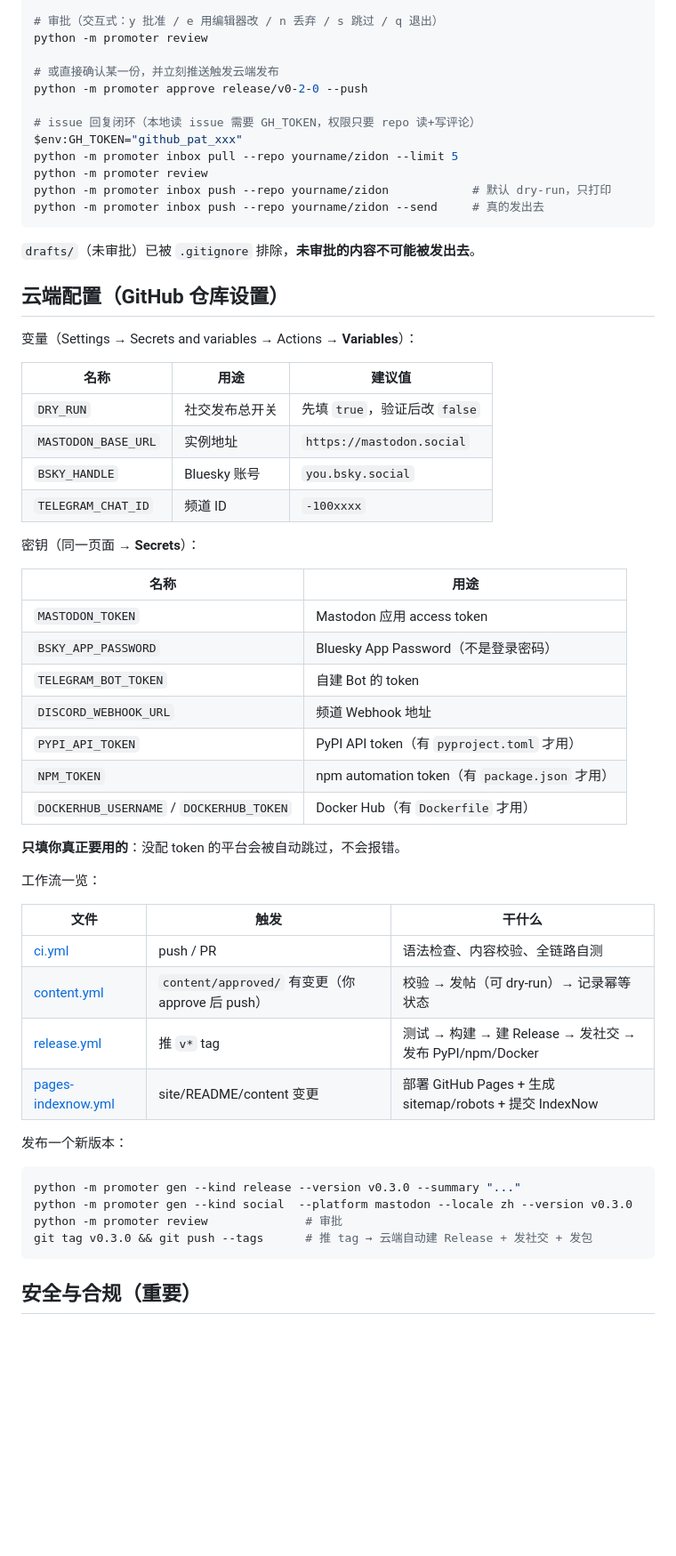
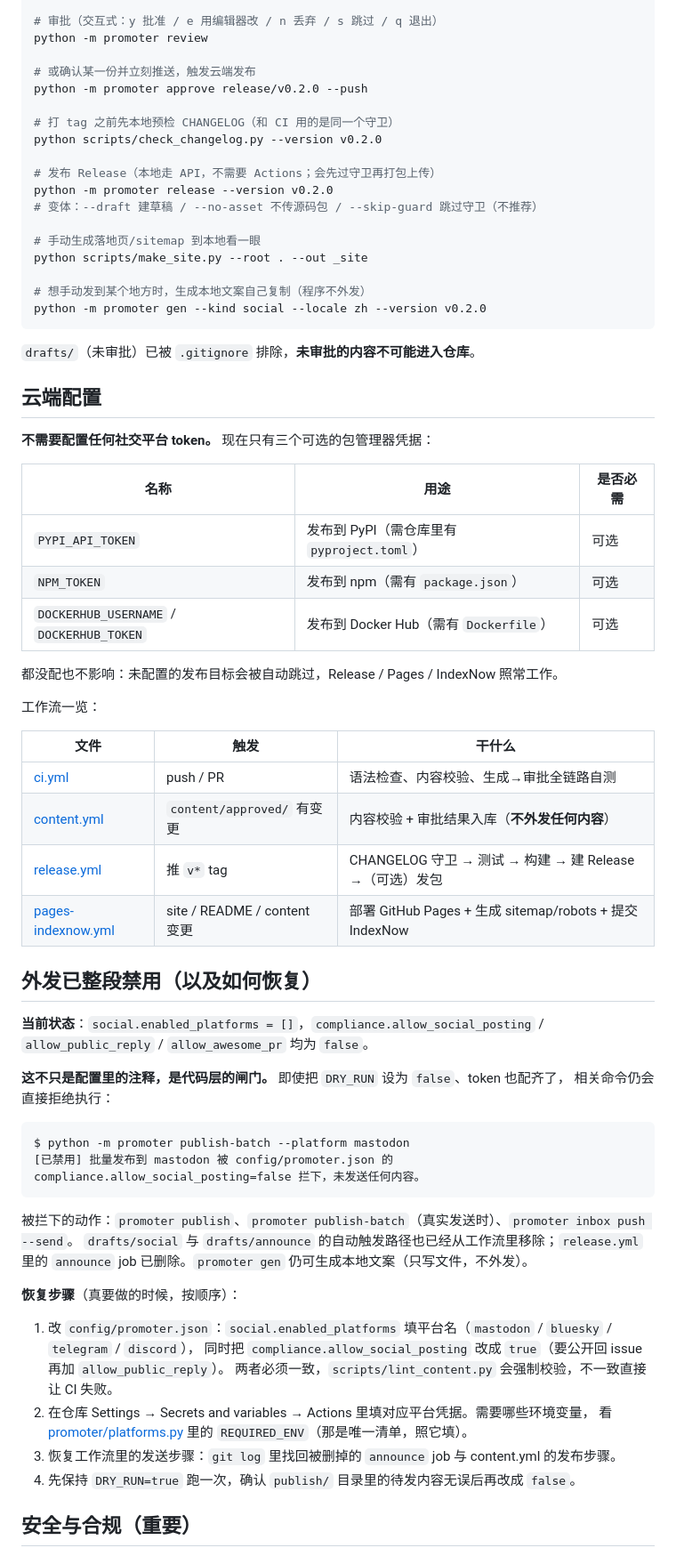
Before and after one commit to wan101218/zidon, a Markdown page: README.md, the part around one of its changes. Shown at 89% size. Drawn GitHub-style; blank space fills up the shorter version.

Commit message:
feat(release): 本地发布 Release + 受限网络两个兜底；docs: README/CHANGELOG 同步到 0.2.1

````diff
--- a/README.md
+++ b/README.md
@@ -63,61 +79,72 @@ python -m promoter gen --kind awesome --list awesome-selfhosted
 # 审批（交互式：y 批准 / e 用编辑器改 / n 丢弃 / s 跳过 / q 退出）
 python -m promoter review
 
-# 或直接确认某一份，并立刻推送触发云端发布
-python -m promoter approve release/v0-2-0 --push
+# 或确认某一份并立刻推送，触发云端发布
+python -m promoter approve release/v0.2.0 --push
 
-# issue 回复闭环（本地读 issue 需要 GH_TOKEN，权限只要 repo 读+写评论）
-$env:GH_TOKEN="github_pat_xxx"
-python -m promoter inbox pull --repo yourname/zidon --limit 5
-python -m promoter review
-python -m promoter inbox push --repo yourname/zidon            # 默认 dry-run，只打印
-python -m promoter inbox push --repo yourname/zidon --send     # 真的发出去
+# 打 tag 之前先本地预检 CHANGELOG（和 CI 用的是同一个守卫）
+python scripts/check_changelog.py --version v0.2.0
+
+# 发布 Release（本地走 API，不需要 Actions；会先过守卫再打包上传）
+python -m promoter release --version v0.2.0
+# 变体：--draft 建草稿 / --no-asset 不传源码包 / --skip-guard 跳过守卫（不推荐）
+
+# 手动生成落地页/sitemap 到本地看一眼
+python scripts/make_site.py --root . --out _site
+
+# 想手动发到某个地方时，生成本地文案自己复制（程序不外发）
+python -m promoter gen --kind social --locale zh --version v0.2.0
 ```
 
-`drafts/`（未审批）已被 `.gitignore` 排除，**未审批的内容不可能被发出去**。
+`drafts/`（未审批）已被 `.gitignore` 排除，**未审批的内容不可能进入仓库**。
 
-## 云端配置（GitHub 仓库设置）
+## 云端配置
 
-变量（Settings → Secrets and variables → Actions → **Variables**）：
+**不需要配置任何社交平台 token。** 现在只有三个可选的包管理器凭据：
 
-| 名称 | 用途 | 建议值 |
+| 名称 | 用途 | 是否必需 |
 | --- | --- | --- |
-| `DRY_RUN` | 社交发布总开关 | 先填 `true`，验证后改 `false` |
-| `MASTODON_BASE_URL` | 实例地址 | `https://mastodon.social` |
-| `BSKY_HANDLE` | Bluesky 账号 | `you.bsky.social` |
-| `TELEGRAM_CHAT_ID` | 频道 ID | `-100xxxx` |
+| `PYPI_API_TOKEN` | 发布到 PyPI（需仓库里有 `pyproject.toml`） | 可选 |
+| `NPM_TOKEN` | 发布到 npm（需有 `package.json`） | 可选 |
+| `DOCKERHUB_USERNAME` / `DOCKERHUB_TOKEN` | 发布到 Docker Hub（需有 `Dockerfile`） | 可选 |
 
-密钥（同一页面 → **Secrets**）：
-
-| 名称 | 用途 |
-| --- | --- |
-| `MASTODON_TOKEN` | Mastodon 应用 access token |
-| `BSKY_APP_PASSWORD` | Bluesky App Password（不是登录密码） |
-| `TELEGRAM_BOT_TOKEN` | 自建 Bot 的 token |
-| `DISCORD_WEBHOOK_URL` | 频道 Webhook 地址 |
-| `PYPI_API_TOKEN` | PyPI API token（有 `pyproject.toml` 才用） |
-| `NPM_TOKEN` | npm automation token（有 `package.json` 才用） |
-| `DOCKERHUB_USERNAME` / `DOCKERHUB_TOKEN` | Docker Hub（有 `Dockerfile` 才用） |
-
-**只填你真正要用的**：没配 token 的平台会被自动跳过，不会报错。
+都没配也不影响：未配置的发布目标会被自动跳过，Release / Pages / IndexNow 照常工作。
 
 工作流一览：
 
 | 文件 | 触发 | 干什么 |
 | --- | --- | --- |
-| [ci.yml](.github/workflows/ci.yml) | push / PR | 语法检查、内容校验、全链路自测 |
-| [content.yml](.github/workflows/content.yml) | `content/approved/` 有变更（你 approve 后 push） | 校验 → 发帖（可 dry-run）→ 记录幂等状态 |
-| [release.yml](.github/workflows/release.yml) | 推 `v*` tag | 测试 → 构建 → 建 Release → 发社交 → 发布 PyPI/npm/Docker |
-| [pages-indexnow.yml](.github/workflows/pages-indexnow.yml) | site/README/content 变更 | 部署 GitHub Pages + 生成 sitemap/robots + 提交 IndexNow |
+| [ci.yml](.github/workflows/ci.yml) | push / PR | 语法检查、内容校验、生成→审批全链路自测 |
+| [content.yml](.github/workflows/content.yml) | `content/approved/` 有变更 | 内容校验 + 审批结果入库（**不外发任何内容**） |
+| [release.yml](.github/workflows/release.yml) | 推 `v*` tag | CHANGELOG 守卫 → 测试 → 构建 → 建 Release →（可选）发包 |
+| [pages-indexnow.yml](.github/workflows/pages-indexnow.yml) | site / README / content 变更 | 部署 GitHub Pages + 生成 sitemap/robots + 提交 IndexNow |
 
-发布一个新版本：
+## 外发已整段禁用（以及如何恢复）
 
-```powershell
-python -m promoter gen --kind release --version v0.3.0 --summary "..."
-python -m promoter gen --kind social  --platform mastodon --locale zh --version v0.3.0
-python -m promoter review              # 审批
-git tag v0.3.0 && git push --tags      # 推 tag → 云端自动建 Release + 发社交 + 发包
+**当前状态**：`social.enabled_platforms = []`，`compliance.allow_social_posting` / `allow_public_reply` /
+`allow_awesome_pr` 均为 `false`。
+
+**这不只是配置里的注释，是代码层的闸门。** 即使把 `DRY_RUN` 设为 `false`、token 也配齐了，
+相关命令仍会直接拒绝执行：
+
 ```
+$ python -m promoter publish-batch --platform mastodon
+[已禁用] 批量发布到 mastodon 被 config/promoter.json 的 compliance.allow_social_posting=false 拦下，未发送任何内容。
+```
+
+被拦下的动作：`promoter publish`、`promoter publish-batch`（真实发送时）、`promoter inbox push --send`。
+`drafts/social` 与 `drafts/announce` 的自动触发路径也已经从工作流里移除；`release.yml` 里的
+`announce` job 已删除。`promoter gen` 仍可生成本地文案（只写文件，不外发）。
+
+**恢复步骤**（真要做的时候，按顺序）：
+
+1. 改 `config/promoter.json`：`social.enabled_platforms` 填平台名（`mastodon` / `bluesky` / `telegram` / `discord`），
+   同时把 `compliance.allow_social_posting` 改成 `true`（要公开回 issue 再加 `allow_public_reply`）。
+   两者必须一致，`scripts/lint_content.py` 会强制校验，不一致直接让 CI 失败。
+2. 在仓库 Settings → Secrets and variables → Actions 里填对应平台凭据。需要哪些环境变量，
+   看 [promoter/platforms.py](promoter/platforms.py) 里的 `REQUIRED_ENV`（那是唯一清单，照它填）。
+3. 恢复工作流里的发送步骤：`git log` 里找回被删掉的 `announce` job 与 content.yml 的发布步骤。
+4. 先保持 `DRY_RUN=true` 跑一次，确认 `publish/` 目录里的待发内容无误后再改成 `false`。
 
 ## 安全与合规（重要）
 
````
Also changed, not shown: other parts of README.md (+79 -62 lines).
